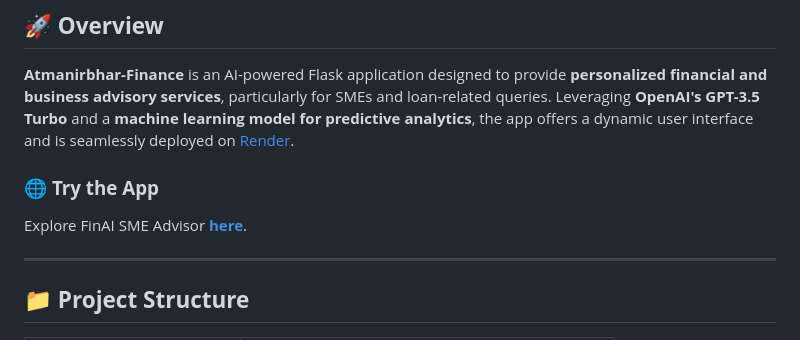
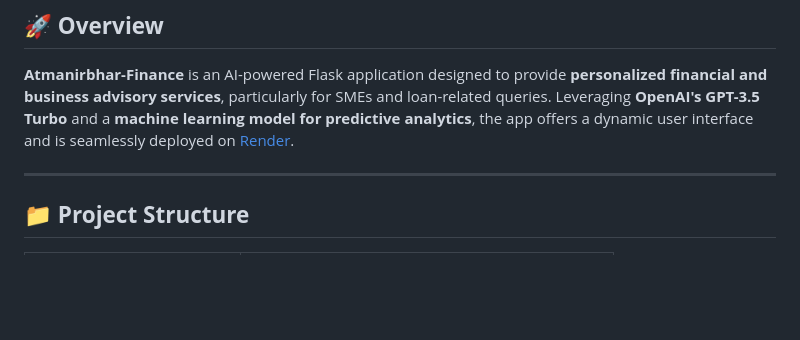
Before and after one commit to themihirmathur/Atmanirbhar-Finance, a Markdown page: README.md, the part around the change. GitHub-like rendering; blank space fills up the shorter version.

```diff
--- a/README.md
+++ b/README.md
@@ -3,9 +3,6 @@
 
 ## 🚀 **Overview**
 **Atmanirbhar-Finance** is an AI-powered Flask application designed to provide **personalized financial and business advisory services**, particularly for SMEs and loan-related queries. Leveraging **OpenAI's GPT-3.5 Turbo** and a **machine learning model for predictive analytics**, the app offers a dynamic user interface and is seamlessly deployed on [Render](https://finai-t4wc.onrender.com).
-
-### 🌐 **Try the App**
-Explore FinAI SME Advisor [**here**](https://finai-t4wc.onrender.com).
 
 ---
 
```
